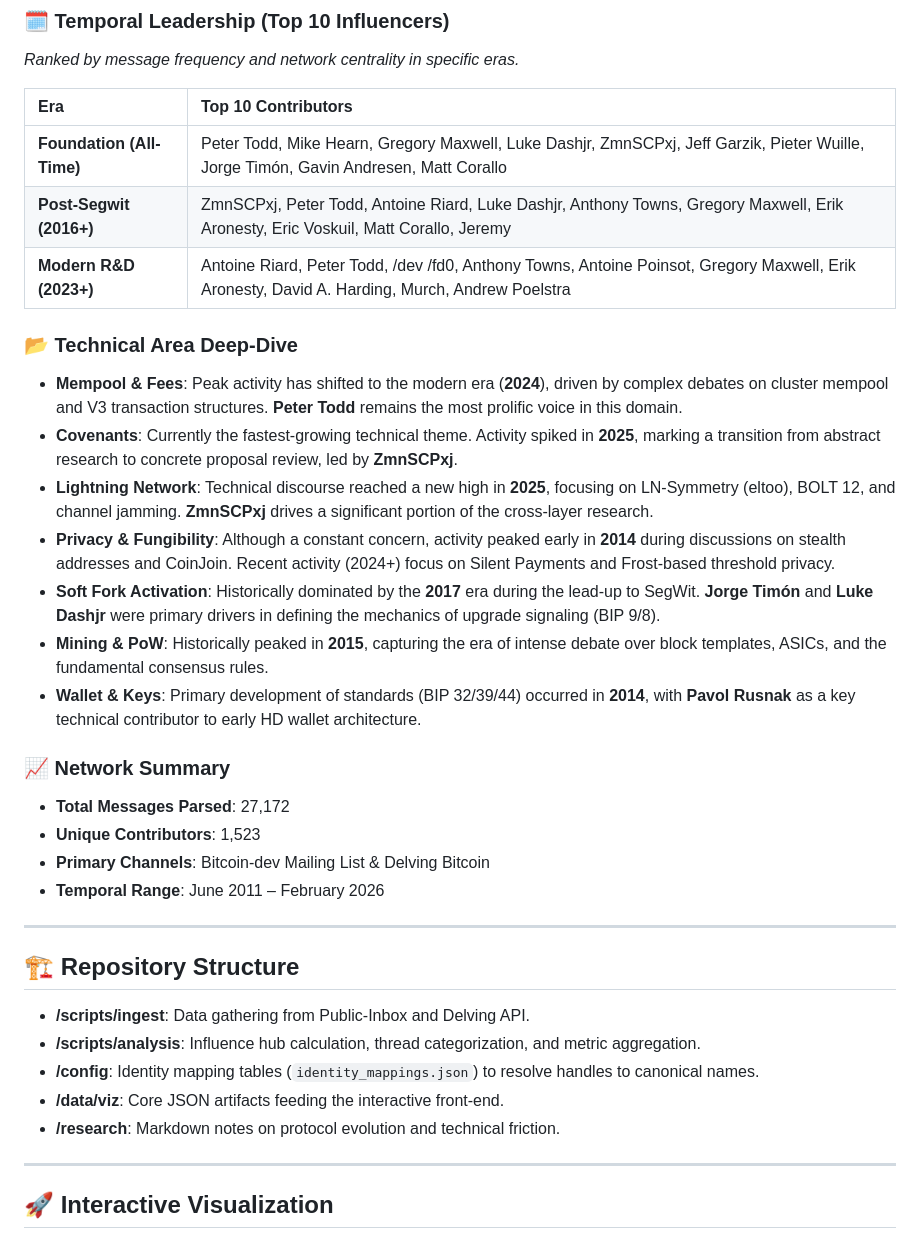
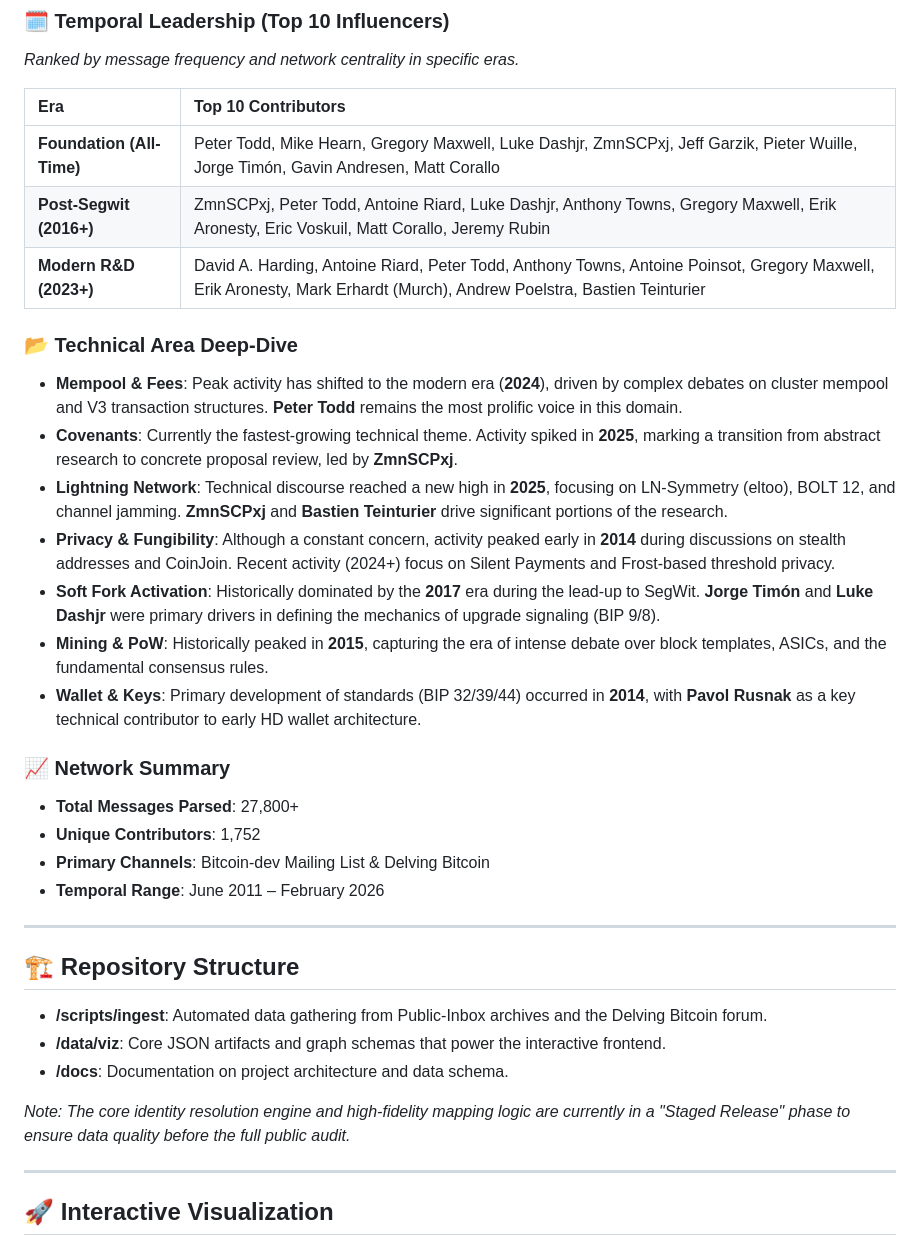
Before and after one commit to sorukumar/orange-dev-network, a Markdown page: README.md, the part around the change. Rendered like a GitHub page.

Commit message:
docs: update contributor statistics and project roadmap

```diff
--- a/README.md
+++ b/README.md
@@ -14,21 +14,21 @@ This repository analyzes 15+ years of technical discussions (2011–Present) fro
 | Era | Top 10 Contributors |
 | :--- | :--- |
 | **Foundation (All-Time)** | Peter Todd, Mike Hearn, Gregory Maxwell, Luke Dashjr, ZmnSCPxj, Jeff Garzik, Pieter Wuille, Jorge Timón, Gavin Andresen, Matt Corallo |
-| **Post-Segwit (2016+)** | ZmnSCPxj, Peter Todd, Antoine Riard, Luke Dashjr, Anthony Towns, Gregory Maxwell, Erik Aronesty, Eric Voskuil, Matt Corallo, Jeremy |
-| **Modern R&D (2023+)** | Antoine Riard, Peter Todd, /dev /fd0, Anthony Towns, Antoine Poinsot, Gregory Maxwell, Erik Aronesty, David A. Harding, Murch, Andrew Poelstra |
+| **Post-Segwit (2016+)** | ZmnSCPxj, Peter Todd, Antoine Riard, Luke Dashjr, Anthony Towns, Gregory Maxwell, Erik Aronesty, Eric Voskuil, Matt Corallo, Jeremy Rubin |
+| **Modern R&D (2023+)** | David A. Harding, Antoine Riard, Peter Todd, Anthony Towns, Antoine Poinsot, Gregory Maxwell, Erik Aronesty, Mark Erhardt (Murch), Andrew Poelstra, Bastien Teinturier |
 
 ### 📂 Technical Area Deep-Dive
 - **Mempool & Fees**: Peak activity has shifted to the modern era (**2024**), driven by complex debates on cluster mempool and V3 transaction structures. **Peter Todd** remains the most prolific voice in this domain.
 - **Covenants**: Currently the fastest-growing technical theme. Activity spiked in **2025**, marking a transition from abstract research to concrete proposal review, led by **ZmnSCPxj**.
-- **Lightning Network**: Technical discourse reached a new high in **2025**, focusing on LN-Symmetry (eltoo), BOLT 12, and channel jamming. **ZmnSCPxj** drives a significant portion of the cross-layer research.
+- **Lightning Network**: Technical discourse reached a new high in **2025**, focusing on LN-Symmetry (eltoo), BOLT 12, and channel jamming. **ZmnSCPxj** and **Bastien Teinturier** drive significant portions of the research.
 - **Privacy & Fungibility**: Although a constant concern, activity peaked early in **2014** during discussions on stealth addresses and CoinJoin. Recent activity (2024+) focus on Silent Payments and Frost-based threshold privacy.
 - **Soft Fork Activation**: Historically dominated by the **2017** era during the lead-up to SegWit. **Jorge Timón** and **Luke Dashjr** were primary drivers in defining the mechanics of upgrade signaling (BIP 9/8).
 - **Mining & PoW**: Historically peaked in **2015**, capturing the era of intense debate over block templates, ASICs, and the fundamental consensus rules.
 - **Wallet & Keys**: Primary development of standards (BIP 32/39/44) occurred in **2014**, with **Pavol Rusnak** as a key technical contributor to early HD wallet architecture.
 
 ### 📈 Network Summary
-- **Total Messages Parsed**: 27,172
-- **Unique Contributors**: 1,523
+- **Total Messages Parsed**: 27,800+
+- **Unique Contributors**: 1,752
 - **Primary Channels**: Bitcoin-dev Mailing List & Delving Bitcoin
 - **Temporal Range**: June 2011 – February 2026
 
@@ -36,11 +36,11 @@ This repository analyzes 15+ years of technical discussions (2011–Present) fro
 
 ## 🏗️ Repository Structure
 
-- **/scripts/ingest**: Data gathering from Public-Inbox and Delving API.
-- **/scripts/analysis**: Influence hub calculation, thread categorization, and metric aggregation.
-- **/config**: Identity mapping tables (`identity_mappings.json`) to resolve handles to canonical names.
-- **/data/viz**: Core JSON artifacts feeding the interactive front-end.
-- **/research**: Markdown notes on protocol evolution and technical friction.
+- **/scripts/ingest**: Automated data gathering from Public-Inbox archives and the Delving Bitcoin forum.
+- **/data/viz**: Core JSON artifacts and graph schemas that power the interactive frontend.
+- **/docs**: Documentation on project architecture and data schema.
+
+*Note: The core identity resolution engine and high-fidelity mapping logic are currently in a "Staged Release" phase to ensure data quality before the full public audit.*
 
 ---
 
```
